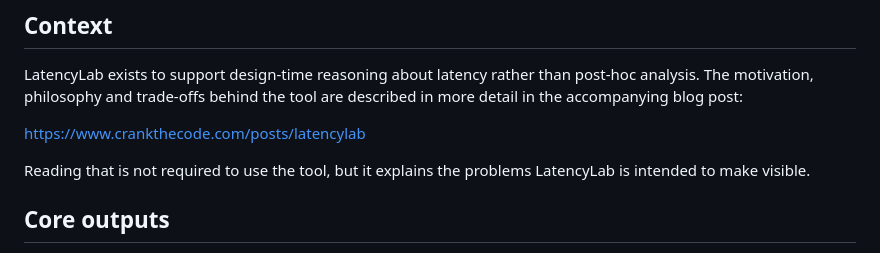
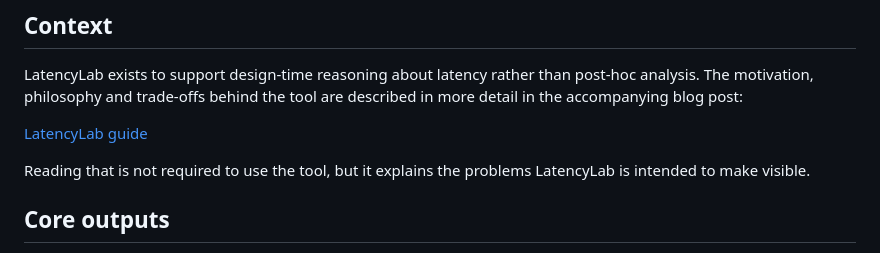
Before and after one commit to oernster/latencylab, a Markdown page: README.md, the part around the change. Drawn GitHub-style.

Commit message:
Minor edit to link in README.md.

```diff
--- a/README.md
+++ b/README.md
@@ -13,7 +13,7 @@ It is **not** a profiler, tracer or runtime observer. Instead it simulates many
 
 LatencyLab exists to support design-time reasoning about latency rather than post-hoc analysis. The motivation, philosophy and trade-offs behind the tool are described in more detail in the accompanying blog post:
 
-https://www.crankthecode.com/posts/latencylab
+[LatencyLab guide](https://www.crankthecode.com/posts/latencylab)
 
 Reading that is not required to use the tool, but it explains the problems LatencyLab is intended to make visible.
 
```
